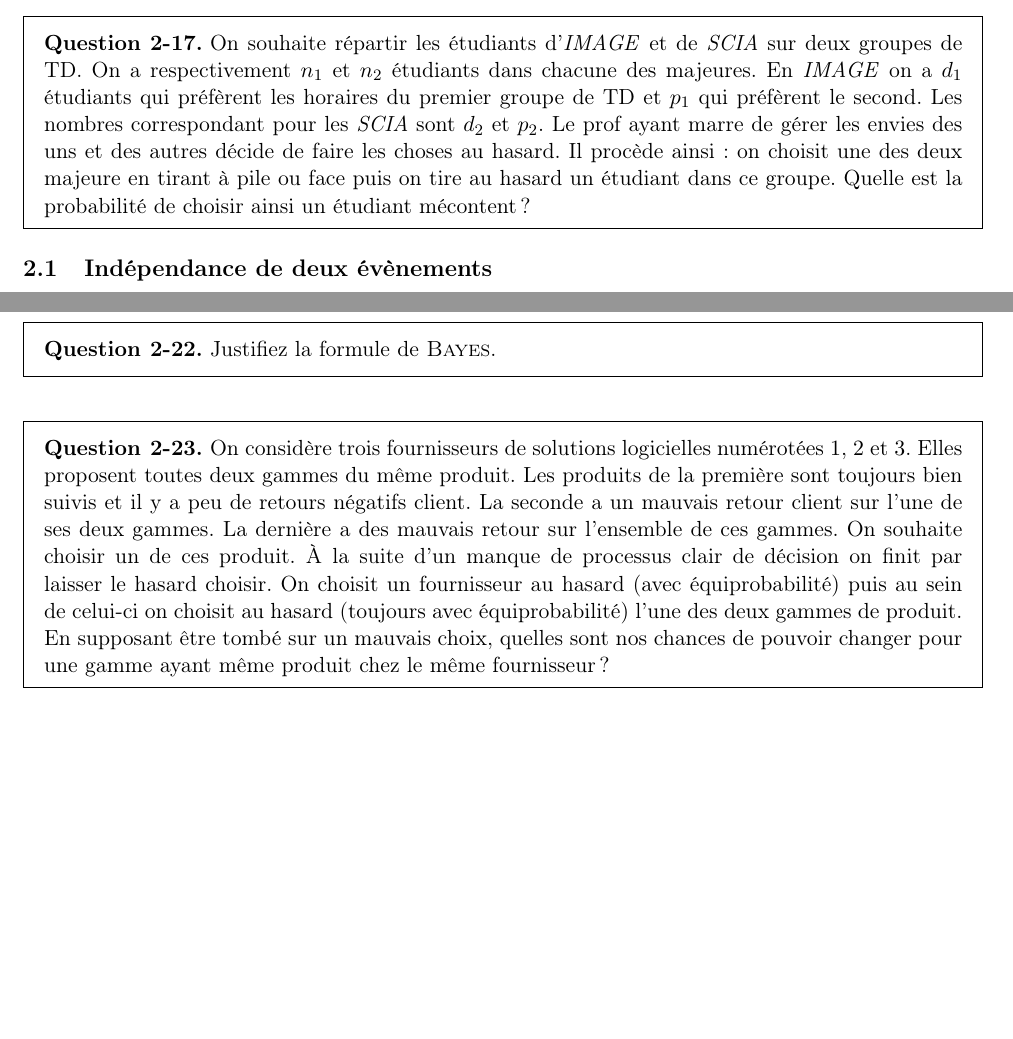
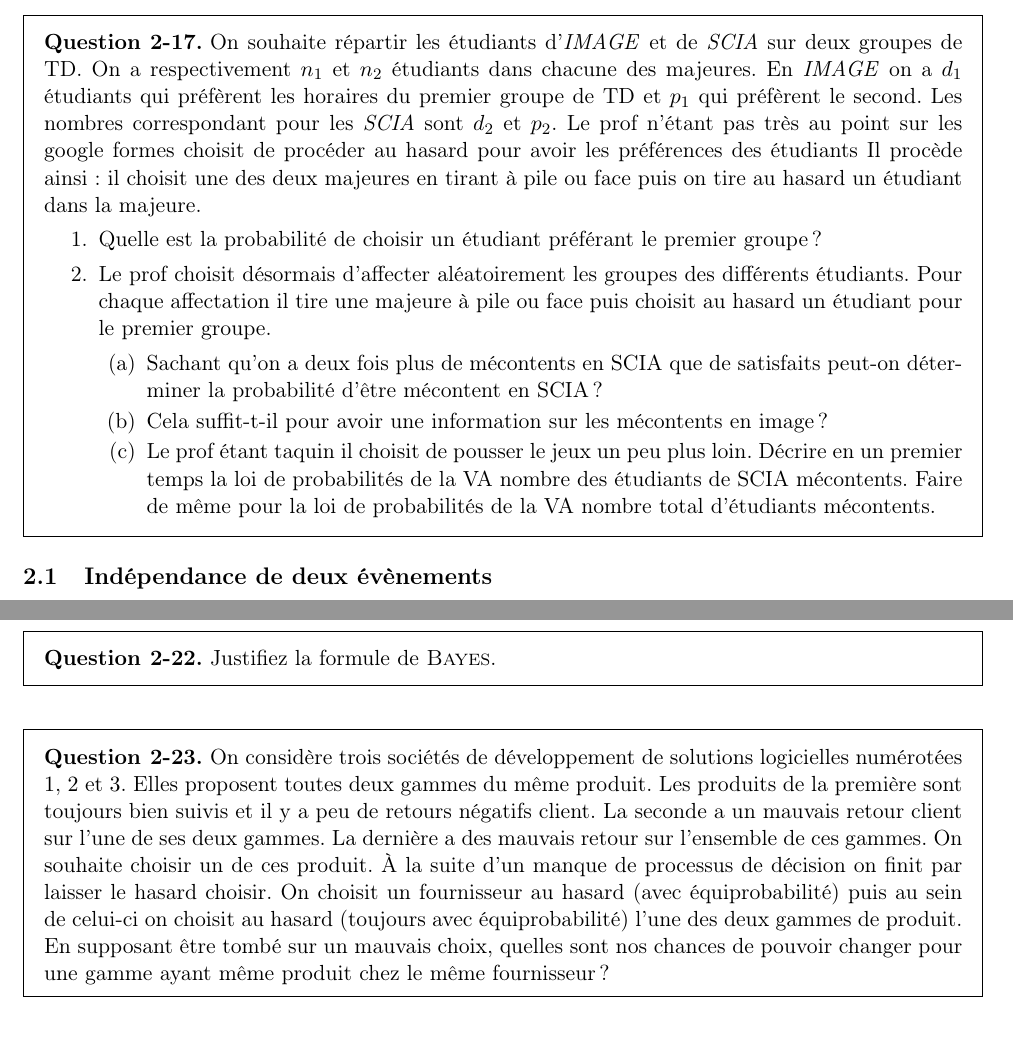
Before and after one commit to bashardudin/Epita-SCIA-PRSTIA, a LaTeX paper (Periodes/TeX/periode_I_Formalisme.tex, which reads Periodes/TeX/Style/TeXingStyle.sty): two parts of pages 6 and 8 of 9, joined at a grey line, cut so that both start at the same text, the shorter picture padded with empty space. Compiled offline with pdfLaTeX.

Commit message:
Fixes conditional probabilities.

```diff
--- a/Periodes/TeX/Style/TeXingStyle.sty
+++ b/Periodes/TeX/Style/TeXingStyle.sty
@@ -129,6 +129,7 @@
 \newcommand{\ms}[1]{\mathscr{#1}}
 \newcommand{\bs}[1]{\boldsymbol{#1}}
 \newcommand{\rmb}[1]{\rm{\bf{#1}}}
+\newcommand{\tsc}[1]{\textsc{#1}}
 
 %%% Standard operators
 \DeclareMathOperator{\dd}{d\!}  %% Integration element
--- a/Periodes/TeX/periode_I_Formalisme.tex
+++ b/Periodes/TeX/periode_I_Formalisme.tex
@@ -441,12 +441,31 @@ d'évènements.
   $n_2$ étudiants dans chacune des majeures. En \textit{IMAGE} on a
   $d_1$ étudiants qui préfèrent les horaires du premier groupe de TD
   et $p_1$ qui préfèrent le second. Les nombres correspondant pour les
-  \textit{SCIA} sont $d_2$ et $p_2$. Le prof ayant marre de gérer les
-  envies des uns et des autres décide de faire les choses au
-  hasard. Il procède ainsi: on choisit une des deux majeure en tirant
-  à pile ou face puis on tire au hasard un étudiant dans ce
-  groupe. Quelle est la probabilité de choisir ainsi un étudiant
-  mécontent?
+  \textit{SCIA} sont $d_2$ et $p_2$. Le prof n'étant pas très au point
+  sur les google formes choisit de procéder au hasard pour avoir les
+  préférences des étudiants Il procède ainsi: il choisit une des deux
+  majeures en tirant à pile ou face puis on tire au hasard un étudiant
+  dans la majeure.
+  \begin{enumerate}
+  \item Quelle est la probabilité de choisir un étudiant préférant le
+    premier groupe?
+  \item Le prof choisit désormais d'affecter aléatoirement les groupes
+    des différents étudiants. Pour chaque affectation il tire une
+    majeure à pile ou face puis choisit au hasard un étudiant pour le
+    premier groupe.
+    \begin{enumerate}
+    \item Sachant qu'on a deux fois plus de mécontents en SCIA que de
+      satisfaits peut-on déterminer la probabilité d'être mécontent en
+      SCIA?
+    \item Cela suffit-t-il pour avoir une information sur les mécontents
+      en image?
+    \item Le prof étant taquin il choisit de pousser le jeux un peu
+      plus loin. Décrire en un premier temps la loi de probabilités de
+      la VA nombre des étudiants de SCIA mécontents. Faire de même
+      pour la loi de probabilités de la VA nombre total d'étudiants
+      mécontents.
+    \end{enumerate}
+  \end{enumerate}
 \end{question}
 
 \subsection{Indépendance de deux évènements}
@@ -568,14 +587,14 @@ plus élevées.
   Justifiez la formule de \textsc{Bayes}.
 \end{question}
 \begin{question}
-  On considère trois fournisseurs de solutions logicielles numérotées
-  $1$, $2$ et $3$. Elles proposent toutes deux gammes du même
-  produit. Les produits de la première sont toujours bien suivis et il
-  y a peu de retours négatifs client. La seconde a un mauvais retour
-  client sur l'une de ses deux gammes. La dernière a des mauvais
-  retour sur l'ensemble de ces gammes. On souhaite choisir un de ces
-  produit. À la suite d'un manque de processus clair de décision on
-  finit par laisser le hasard choisir. On choisit un fournisseur au
+  On considère trois sociétés de développement de solutions
+  logicielles numérotées $1$, $2$ et $3$. Elles proposent toutes deux
+  gammes du même produit. Les produits de la première sont toujours
+  bien suivis et il y a peu de retours négatifs client. La seconde a
+  un mauvais retour client sur l'une de ses deux gammes. La dernière a
+  des mauvais retour sur l'ensemble de ces gammes. On souhaite choisir
+  un de ces produit. À la suite d'un manque de processus de décision
+  on finit par laisser le hasard choisir. On choisit un fournisseur au
   hasard (avec équiprobabilité) puis au sein de celui-ci on choisit au
   hasard (toujours avec équiprobabilité) l'une des deux gammes de
   produit. En supposant être tombé sur un mauvais choix, quelles sont
```
Also changed, not shown: Periodes/periode_I_Formalisme.pdf, Periodes/TeX/periode_I_Formalisme.tex (8 more changed lines).
